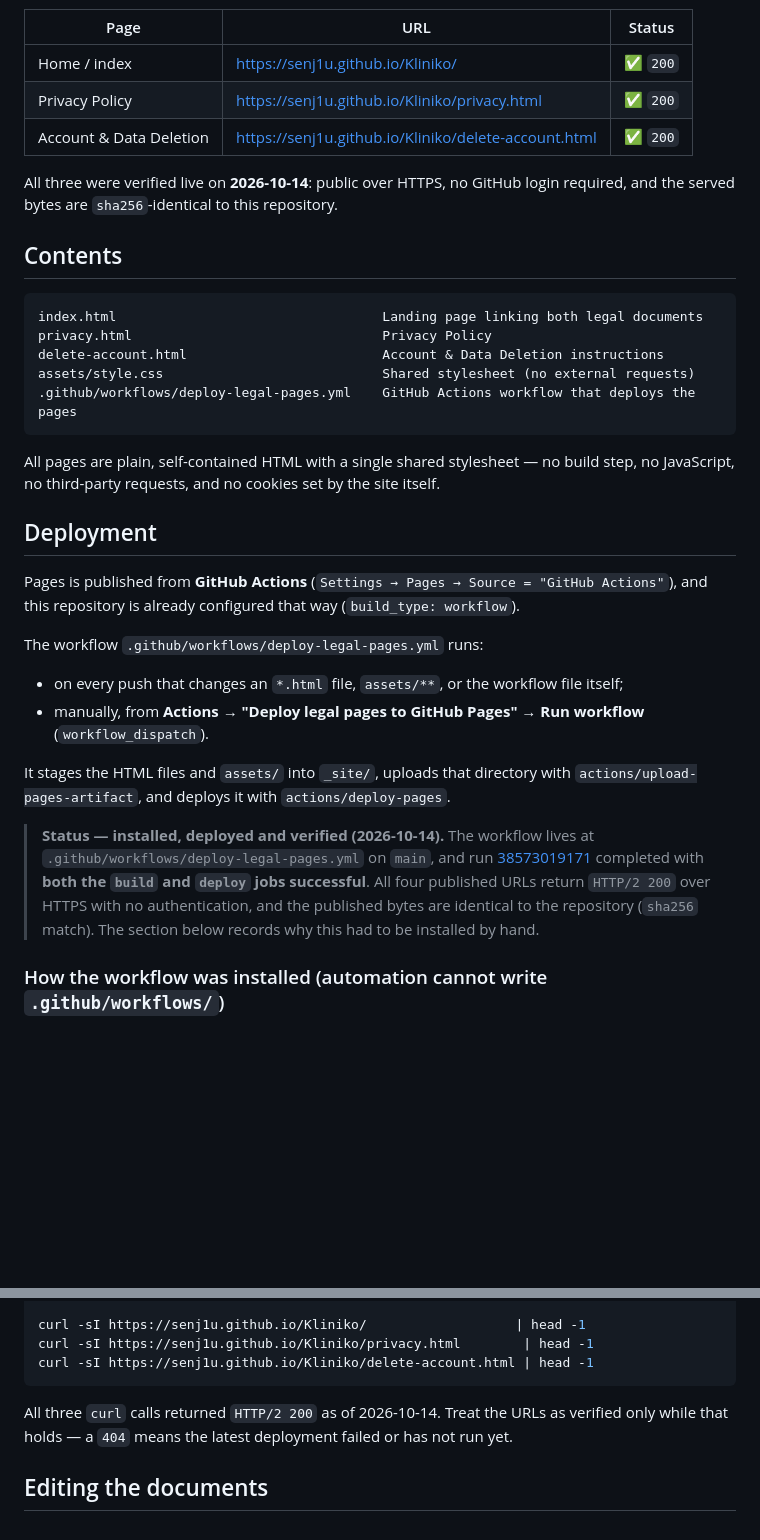
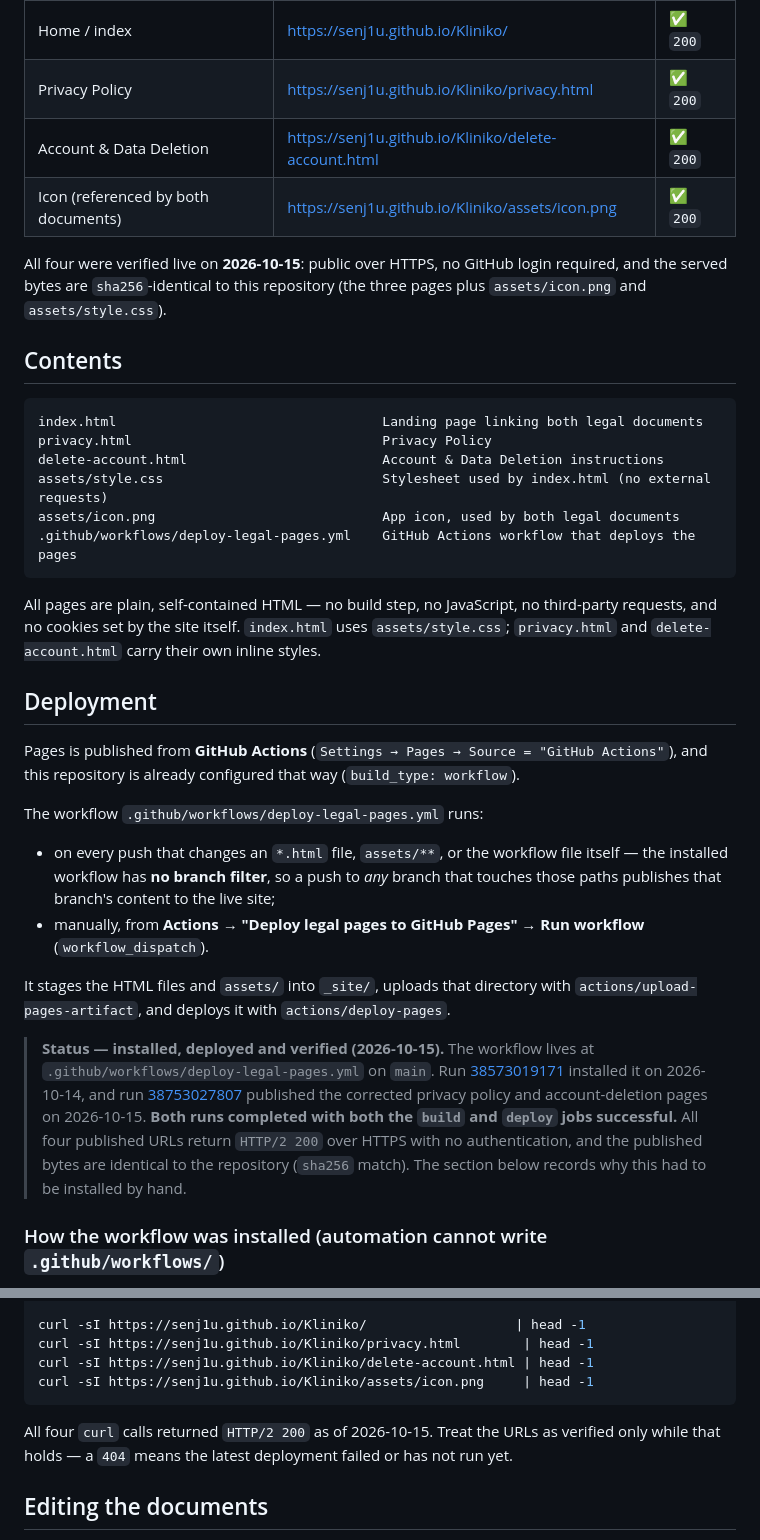
Before and after one commit to Senj1u/Kliniko, a Markdown page: README.md, 2 parts joined by grey strips. Rendered like a GitHub page; blank space fills up the shorter version.

Commit message:
Refresh README: document assets/icon.png and the 2026-10-15 verification run

````diff
--- a/README.md
+++ b/README.md
@@ -7,9 +7,11 @@ Static legal documents for the **Kliniko** app, published to GitHub Pages.
 | Home / index | https://senj1u.github.io/Kliniko/ | ✅ `200` |
 | Privacy Policy | https://senj1u.github.io/Kliniko/privacy.html | ✅ `200` |
 | Account & Data Deletion | https://senj1u.github.io/Kliniko/delete-account.html | ✅ `200` |
+| Icon (referenced by both documents) | https://senj1u.github.io/Kliniko/assets/icon.png | ✅ `200` |
 
-All three were verified live on **2026-10-14**: public over HTTPS, no GitHub login required, and the
-served bytes are `sha256`-identical to this repository.
+All four were verified live on **2026-10-15**: public over HTTPS, no GitHub login required, and the
+served bytes are `sha256`-identical to this repository (the three pages plus `assets/icon.png` and
+`assets/style.css`).
 
 ## Contents
 
@@ -17,12 +19,14 @@ served bytes are `sha256`-identical to this repository.
 index.html                                  Landing page linking both legal documents
 privacy.html                                Privacy Policy
 delete-account.html                         Account & Data Deletion instructions
-assets/style.css                            Shared stylesheet (no external requests)
+assets/style.css                            Stylesheet used by index.html (no external requests)
+assets/icon.png                             App icon, used by both legal documents
 .github/workflows/deploy-legal-pages.yml    GitHub Actions workflow that deploys the pages
 ```
 
-All pages are plain, self-contained HTML with a single shared stylesheet — no build step, no
-JavaScript, no third-party requests, and no cookies set by the site itself.
+All pages are plain, self-contained HTML — no build step, no JavaScript, no third-party requests,
+and no cookies set by the site itself. `index.html` uses `assets/style.css`; `privacy.html` and
+`delete-account.html` carry their own inline styles.
 
 ## Deployment
 
@@ -31,19 +35,24 @@ this repository is already configured that way (`build_type: workflow`).
 
 The workflow `.github/workflows/deploy-legal-pages.yml` runs:
 
-* on every push that changes an `*.html` file, `assets/**`, or the workflow file itself;
+* on every push that changes an `*.html` file, `assets/**`, or the workflow file itself — the
+  installed workflow has **no branch filter**, so a push to *any* branch that touches those paths
+  publishes that branch's content to the live site;
 * manually, from **Actions → "Deploy legal pages to GitHub Pages" → Run workflow**
   (`workflow_dispatch`).
 
 It stages the HTML files and `assets/` into `_site/`, uploads that directory with
 `actions/upload-pages-artifact`, and deploys it with `actions/deploy-pages`.
 
-> **Status — installed, deployed and verified (2026-10-14).** The workflow lives at
-> `.github/workflows/deploy-legal-pages.yml` on `main`, and run
-> [38573019171](https://github.com/Senj1u/Kliniko/actions/runs/38573019171) completed with
-> **both the `build` and `deploy` jobs successful**. All four published URLs return `HTTP/2 200`
-> over HTTPS with no authentication, and the published bytes are identical to the repository
-> (`sha256` match). The section below records why this had to be installed by hand.
+> **Status — installed, deployed and verified (2026-10-15).** The workflow lives at
+> `.github/workflows/deploy-legal-pages.yml` on `main`. Run
+> [38573019171](https://github.com/Senj1u/Kliniko/actions/runs/38573019171) installed it on
+> 2026-10-14, and run
+> [38753027807](https://github.com/Senj1u/Kliniko/actions/runs/38753027807) published the corrected
+> privacy policy and account-deletion pages on 2026-10-15. **Both runs completed with both the
+> `build` and `deploy` jobs successful.** All four published URLs return `HTTP/2 200` over HTTPS
+> with no authentication, and the published bytes are identical to the repository (`sha256` match).
+> The section below records why this had to be installed by hand.
 
 ### How the workflow was installed (automation cannot write `.github/workflows/`)
 
@@ -128,9 +137,10 @@ gh run list --repo Senj1u/Kliniko --workflow deploy-legal-pages.yml --limit 5
 curl -sI https://senj1u.github.io/Kliniko/                   | head -1
 curl -sI https://senj1u.github.io/Kliniko/privacy.html        | head -1
 curl -sI https://senj1u.github.io/Kliniko/delete-account.html | head -1
+curl -sI https://senj1u.github.io/Kliniko/assets/icon.png     | head -1
 ```
 
-All three `curl` calls returned `HTTP/2 200` as of 2026-10-14. Treat the URLs as verified only while
+All four `curl` calls returned `HTTP/2 200` as of 2026-10-15. Treat the URLs as verified only while
 that holds — a `404` means the latest deployment failed or has not run yet.
 
 ## Editing the documents
````
